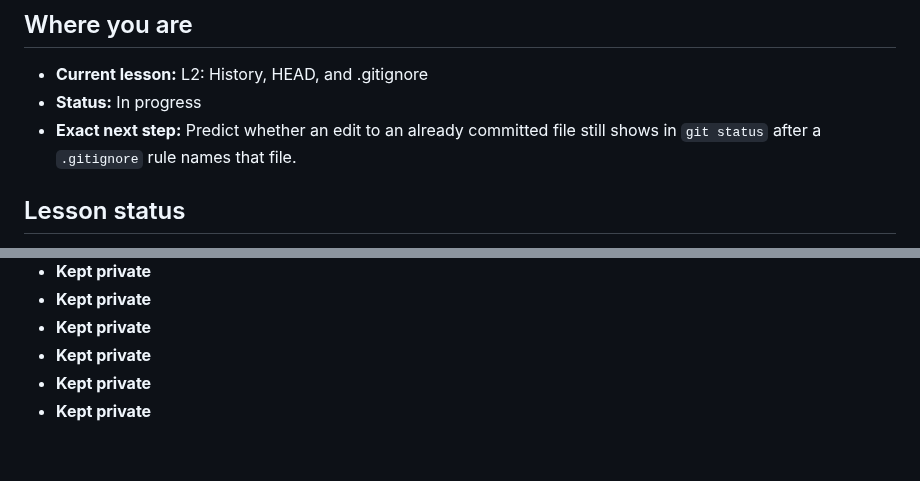
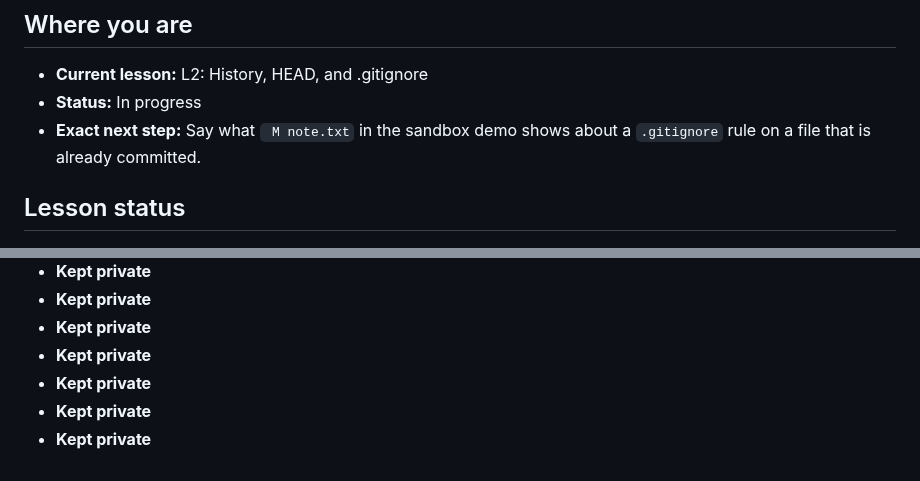
Before and after one commit to ixfishxi/study-app, a Markdown page: data/PROGRESS.md, 2 parts joined by grey strips. Drawn GitHub-style.

```diff
--- a/data/PROGRESS.md
+++ b/data/PROGRESS.md
@@ -4,8 +4,8 @@
 
 - **Current lesson:** L2: History, HEAD, and .gitignore
 - **Status:** In progress
-- **Exact next step:** Predict whether an edit to an already committed file
-  still shows in `git status` after a `.gitignore` rule names that file.
+- **Exact next step:** Say what ` M note.txt` in the sandbox demo shows
+  about a `.gitignore` rule on a file that is already committed.
 
 
 ## Lesson status
@@ -93,3 +93,4 @@ only when all four have dates.
 - **Kept private**
 - **Kept private**
 - **Kept private**
+- **Kept private**
```
